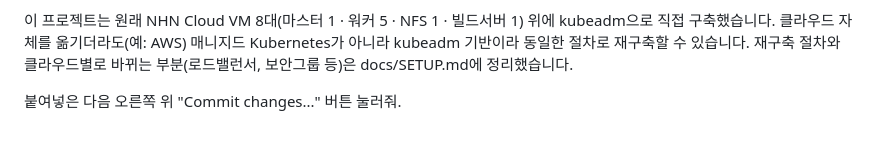
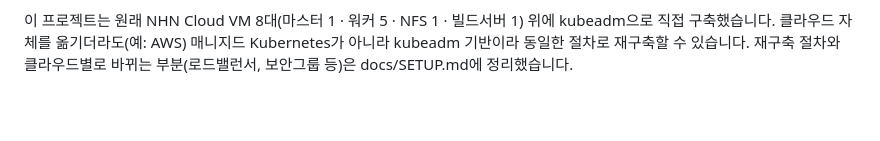
Before and after one commit to zer0-nevermind/render, a Markdown page: README.md, the part around the change. Drawn GitHub-style; blank space fills up the shorter version.

```diff
--- a/README.md
+++ b/README.md
@@ -62,5 +62,3 @@ JOB_COMPLETION_INDEX(Kubernetes Indexed Job)를 기준으로 맡은 프레임을
 직접 구축했습니다. 클라우드 자체를 옮기더라도(예: AWS) 매니지드 Kubernetes가 아니라 kubeadm 기반이라
 동일한 절차로 재구축할 수 있습니다. 재구축 절차와 클라우드별로 바뀌는 부분(로드밸런서, 보안그룹 등)은
 docs/SETUP.md에 정리했습니다.
-
-붙여넣은 다음 오른쪽 위 "Commit changes..." 버튼 눌러줘.
```
